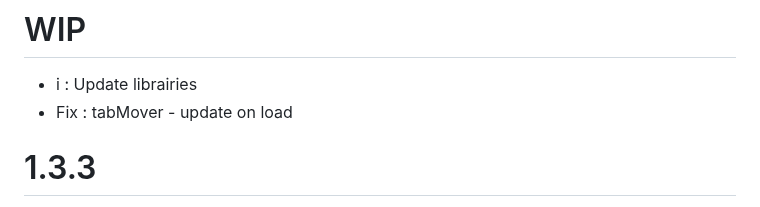
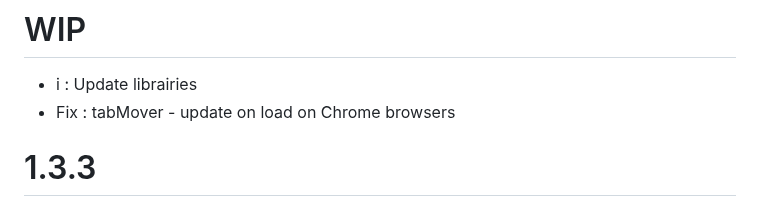
Before and after one commit to ZatsuneSakurako/ztoolbox, a Markdown page: CHANGELOG.md, the part around the change. GitHub-like rendering.

Commit message:
changelog

```diff
--- a/CHANGELOG.md
+++ b/CHANGELOG.md
@@ -1,6 +1,6 @@
 # WIP
 * i : Update librairies
-* Fix : tabMover - update on load
+* Fix : tabMover - update on load on Chrome browsers
 
 # 1.3.3
 * Fix : tabMover - Auto-close popup with openurl
```
